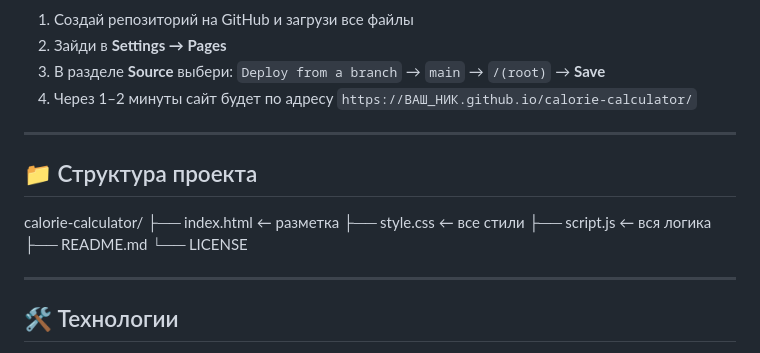
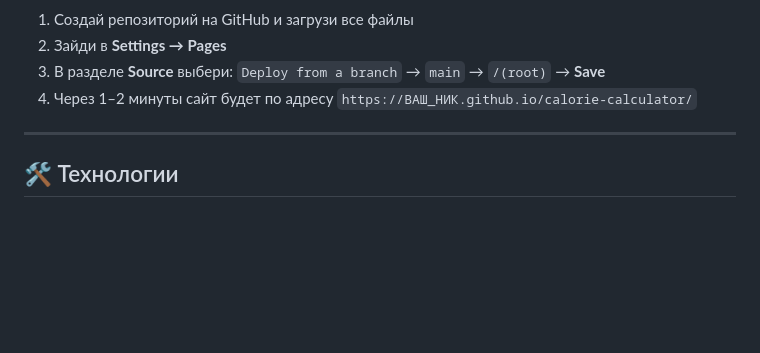
Before and after one commit to TimurJake/calorie-calculator, a Markdown page: README.md, the part around the change. Drawn GitHub-style; blank space fills up the shorter version.

```diff
--- a/README.md
+++ b/README.md
@@ -68,16 +68,6 @@
 
 ---
 
-## 📁 Структура проекта
-calorie-calculator/
-├── index.html ← разметка
-├── style.css ← все стили
-├── script.js ← вся логика
-├── README.md
-└── LICENSE
-
----
-
 ## 🛠 Технологии
 
 - Чистый **HTML5**, **CSS3**, **JavaScript (ES6+)**
```
